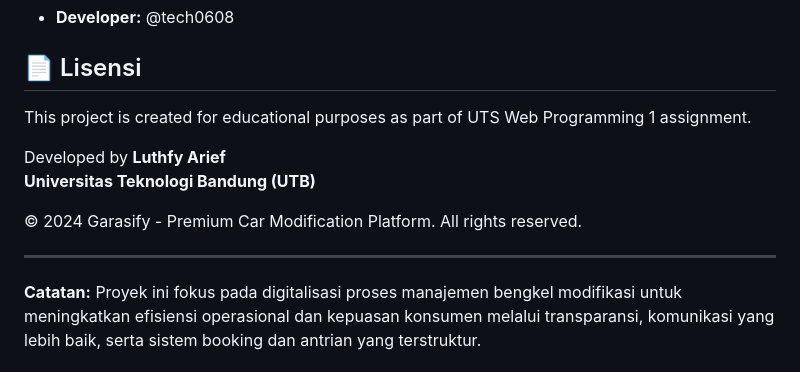
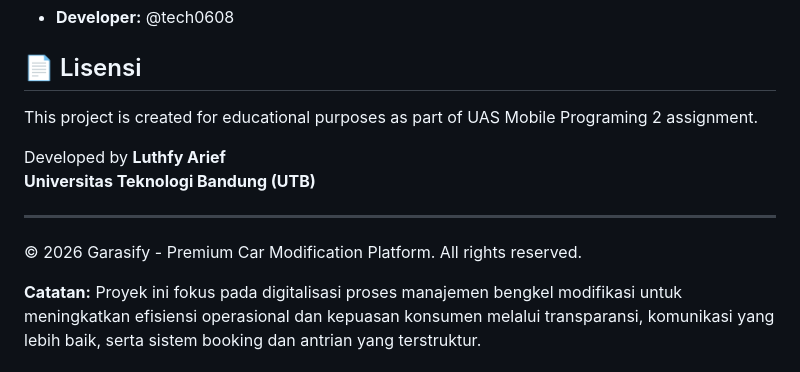
Before and after one commit to tech0608/Garasiffy_project, a Markdown page: README.md, the part around the change. Rendered like a GitHub page.

Commit message:
Revise project purpose and copyright information
Updated project description and copyright year.

```diff
--- a/README.md
+++ b/README.md
@@ -113,13 +113,13 @@ Proyek ini mengonversi aplikasi web asli dengan meningkatkan:
 
 ## 📄 Lisensi
 
-This project is created for educational purposes as part of UTS Web Programming 1 assignment.
+This project is created for educational purposes as part of UAS Mobile Programing 2 assignment.
 
 Developed by **Luthfy Arief**
 **Universitas Teknologi Bandung (UTB)**
 
-© 2024 Garasify - Premium Car Modification Platform.  All rights reserved.
-
 ---
 
+© 2026 Garasify - Premium Car Modification Platform.  All rights reserved.
+
 **Catatan:** Proyek ini fokus pada digitalisasi proses manajemen bengkel modifikasi untuk meningkatkan efisiensi operasional dan kepuasan konsumen melalui transparansi, komunikasi yang lebih baik, serta sistem booking dan antrian yang terstruktur.
```
